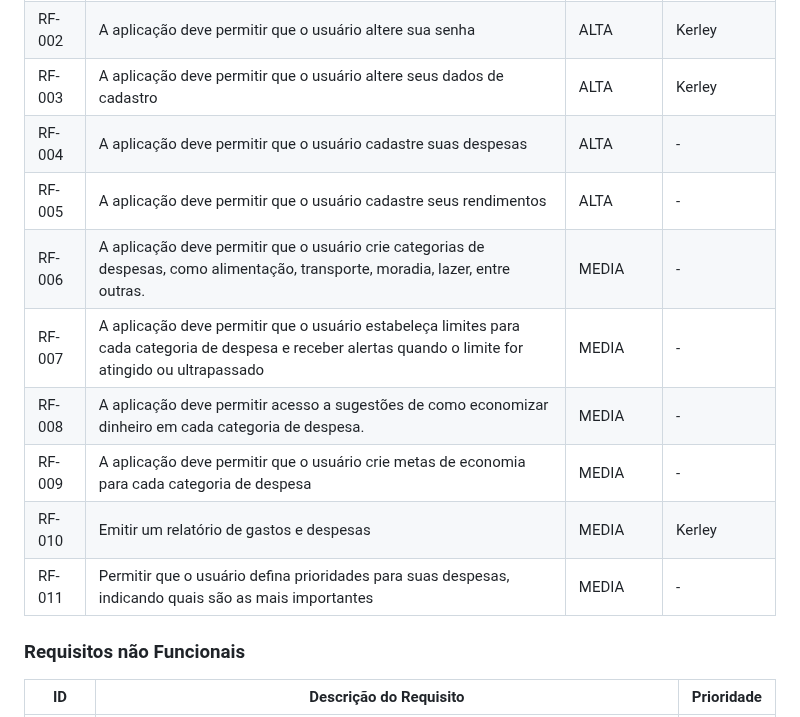
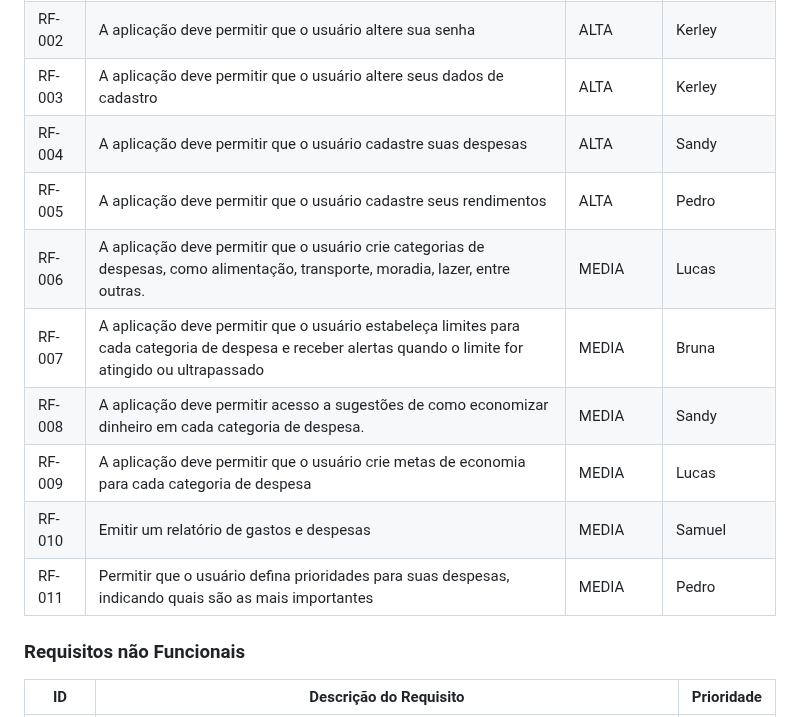
Before and after one commit to ICEI-PUC-Minas-PCO-SI/pco-si-2023-1-p1-proj-web-t1-grupo-1-quitay, a Markdown page: docs/02-Especificação do Projeto.md, the part around the change. Drawn GitHub-style.

```diff
--- a/docs/02-Especificação do Projeto.md
+++ b/docs/02-Especificação do Projeto.md
@@ -50,14 +50,14 @@ As tabelas que se seguem apresentam os requisitos funcionais e não funcionais q
 | RF-001 | A aplicação deve permitir que o usuário cadastre sua conta | ALTA | Kerley |
 | RF-002 | A aplicação deve permitir que o usuário altere sua senha | ALTA | Kerley |
 | RF-003 | A aplicação deve permitir que o usuário altere seus dados de cadastro | ALTA | Kerley |
-| RF-004 | A aplicação deve permitir que o usuário cadastre suas despesas | ALTA |   -    |
-| RF-005 | A aplicação deve permitir que o usuário cadastre seus rendimentos | ALTA |   -   |
-| RF-006 | A aplicação deve permitir que o usuário crie categorias de despesas, como alimentação, transporte, moradia, lazer, entre outras. | MEDIA |   -   |
-| RF-007 | A aplicação deve permitir que o usuário estabeleça limites para cada categoria de despesa e receber alertas quando o limite for atingido ou ultrapassado | MEDIA |   -   |
-| RF-008 | A aplicação deve permitir acesso a sugestões de como economizar dinheiro em cada categoria de despesa. | MEDIA |   -   |
-| RF-009 | A aplicação deve permitir que o usuário crie metas de economia para cada categoria de despesa | MEDIA |   -   |
-| RF-010 | Emitir um relatório de gastos e despesas | MEDIA | Kerley |   -   |
-| RF-011 | Permitir que o usuário defina prioridades para suas despesas, indicando quais são as mais importantes | MEDIA |   -   |
+| RF-004 | A aplicação deve permitir que o usuário cadastre suas despesas | ALTA |   Sandy    |
+| RF-005 | A aplicação deve permitir que o usuário cadastre seus rendimentos | ALTA |   Pedro   |
+| RF-006 | A aplicação deve permitir que o usuário crie categorias de despesas, como alimentação, transporte, moradia, lazer, entre outras. | MEDIA |   Lucas   |
+| RF-007 | A aplicação deve permitir que o usuário estabeleça limites para cada categoria de despesa e receber alertas quando o limite for atingido ou ultrapassado | MEDIA |   Bruna   |
+| RF-008 | A aplicação deve permitir acesso a sugestões de como economizar dinheiro em cada categoria de despesa. | MEDIA |   Sandy   |
+| RF-009 | A aplicação deve permitir que o usuário crie metas de economia para cada categoria de despesa | MEDIA |   Lucas   |
+| RF-010 | Emitir um relatório de gastos e despesas | MEDIA | Samuel |
+| RF-011 | Permitir que o usuário defina prioridades para suas despesas, indicando quais são as mais importantes | MEDIA |  Pedro   |
 
 
 ### Requisitos não Funcionais
```
